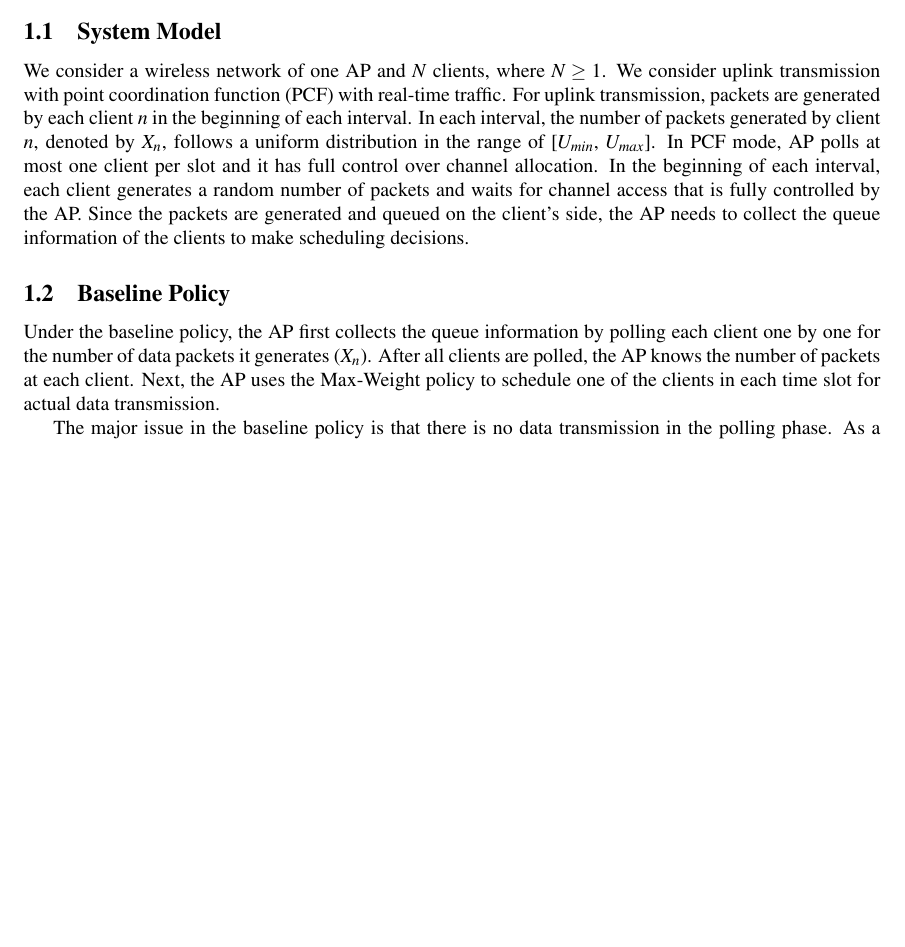
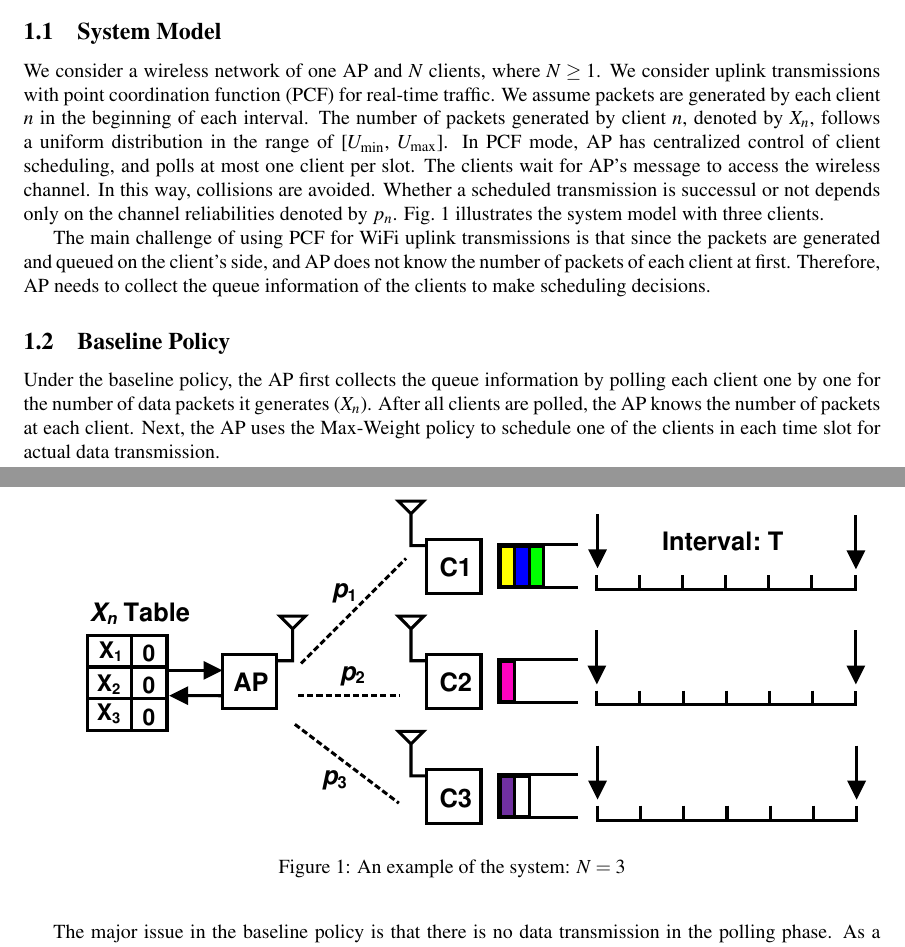
Before and after one commit to S-WiFi/S-WiFi, a LaTeX document (Project3-report/Report3.tex): part of page 1 of 8 before the commit and two parts of pages 1 and 2 of 8 after it, the two joined at a grey line, cut so that both start at the same text, the shorter picture padded with empty space. Compiled offline with pdfLaTeX.

Commit message:
Report3.tex: revise system model part

```diff
--- a/Project3-report/Report3.tex
+++ b/Project3-report/Report3.tex
@@ -49,7 +49,16 @@ In our report, we use AP or ``server'' to denote the WiFi access point, and ``cl
 
 \section{Background}
 \subsection{System Model}
-We consider a wireless network of one AP and $N$ clients, where $N\ge1$. We consider uplink transmission with point coordination function (PCF) with real-time traffic. For uplink transmission, packets are generated by each client $n$ in the beginning of each interval. In each interval, the number of packets generated by client $n$, denoted by $X_n$, follows a uniform distribution in the range of [$U_{min}$, $U_{max}$]. In PCF mode, AP polls at most one client per slot and it has full control over channel allocation. In the beginning of each interval, each client generates a random number of packets and waits for channel access that is fully controlled by the AP. Since the packets are generated and queued on the client's side, the AP needs to collect the queue information of the clients to make scheduling decisions.
+We consider a wireless network of one AP and $N$ clients, where $N\ge1$. We consider uplink transmissions with point coordination function (PCF) for real-time traffic. We assume packets are generated by each client $n$ in the beginning of each interval. The number of packets generated by client $n$, denoted by $X_n$, follows a uniform distribution in the range of [$U_\text{min}$, $U_\text{max}$]. In PCF mode, AP has centralized control of client scheduling, and polls at most one client per slot. The clients wait for AP's message to access the wireless channel. In this way, collisions are avoided. Whether a scheduled transmission is successul or not depends only on the channel reliabilities denoted by $p_n$. Fig.~\ref{fig:network} illustrates the system model with three clients.
+
+\begin{figure}[htbp]
+   \centering
+   \includegraphics[width=\textwidth]{../presentation/network.pdf}
+   \caption{An example of the system: $N=3$}
+   \label{fig:network}
+\end{figure}
+
+The main challenge of using PCF for WiFi uplink transmissions is that since the packets are generated and queued on the client's side, and AP does not know the number of packets of each client at first. Therefore, AP needs to collect the queue information of the clients to make scheduling decisions.
 
 \subsection{Baseline Policy}
 Under the baseline policy, the AP first collects the queue information by polling each client one by one for the number of data packets it generates ($X_n$). After all clients are polled, the AP knows the number of packets at each client. Next, the AP uses the Max-Weight policy to schedule one of the clients in each time slot for actual data transmission.
```
